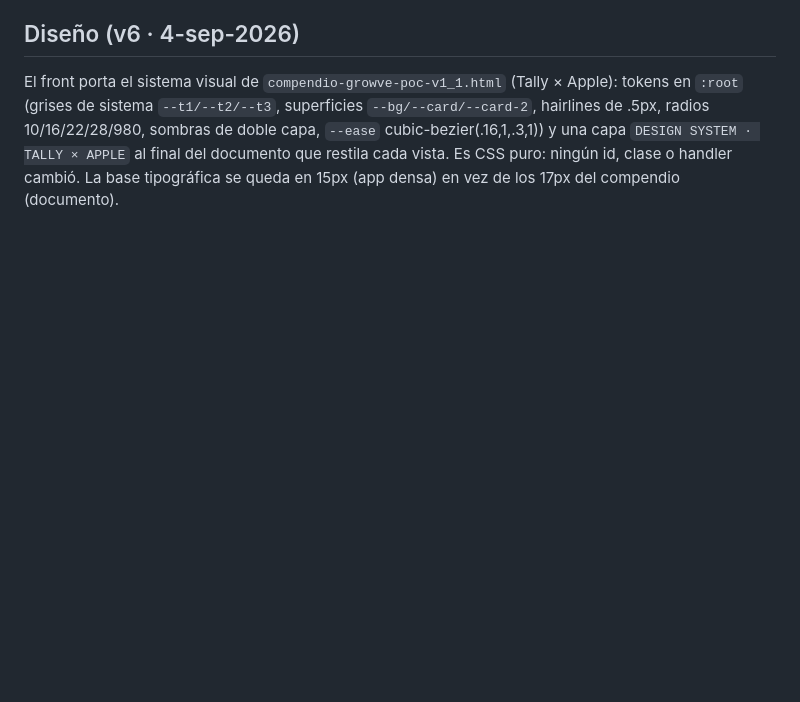
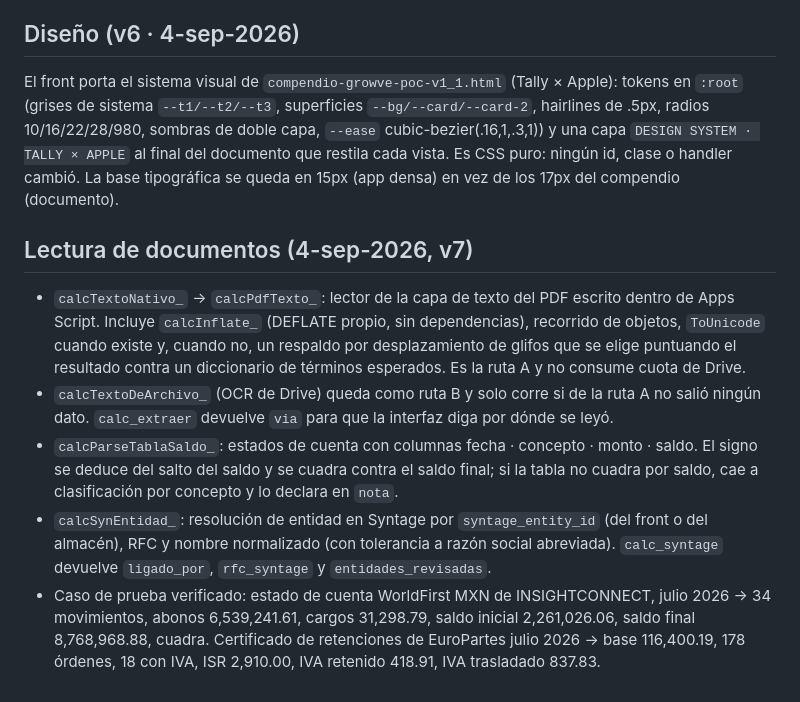
Before and after one commit to nachoucros-col/tally-ops-interface, a Markdown page: docs/calculo-impuestos-integracion.md, the part around the change. GitHub-like rendering; blank space fills up the shorter version.

```diff
--- a/docs/calculo-impuestos-integracion.md
+++ b/docs/calculo-impuestos-integracion.md
@@ -29,3 +29,10 @@ Paquete construido el 3–4 sep 2026. Todo lo que está aquí funciona sin IA en
 
 ## Diseño (v6 · 4-sep-2026)
 El front porta el sistema visual de `compendio-growve-poc-v1_1.html` (Tally × Apple): tokens en `:root` (grises de sistema `--t1/--t2/--t3`, superficies `--bg/--card/--card-2`, hairlines de .5px, radios 10/16/22/28/980, sombras de doble capa, `--ease` cubic-bezier(.16,1,.3,1)) y una capa `DESIGN SYSTEM · TALLY × APPLE` al final del documento que restila cada vista. Es CSS puro: ningún id, clase o handler cambió. La base tipográfica se queda en 15px (app densa) en vez de los 17px del compendio (documento).
+
+## Lectura de documentos (4-sep-2026, v7)
+- `calcTextoNativo_` → `calcPdfTexto_`: lector de la capa de texto del PDF escrito dentro de Apps Script. Incluye `calcInflate_` (DEFLATE propio, sin dependencias), recorrido de objetos, `ToUnicode` cuando existe y, cuando no, un respaldo por desplazamiento de glifos que se elige puntuando el resultado contra un diccionario de términos esperados. Es la ruta A y no consume cuota de Drive.
+- `calcTextoDeArchivo_` (OCR de Drive) queda como ruta B y solo corre si de la ruta A no salió ningún dato. `calc_extraer` devuelve `via` para que la interfaz diga por dónde se leyó.
+- `calcParseTablaSaldo_`: estados de cuenta con columnas fecha · concepto · monto · saldo. El signo se deduce del salto del saldo y se cuadra contra el saldo final; si la tabla no cuadra por saldo, cae a clasificación por concepto y lo declara en `nota`.
+- `calcSynEntidad_`: resolución de entidad en Syntage por `syntage_entity_id` (del front o del almacén), RFC y nombre normalizado (con tolerancia a razón social abreviada). `calc_syntage` devuelve `ligado_por`, `rfc_syntage` y `entidades_revisadas`.
+- Caso de prueba verificado: estado de cuenta WorldFirst MXN de INSIGHTCONNECT, julio 2026 → 34 movimientos, abonos 6,539,241.61, cargos 31,298.79, saldo inicial 2,261,026.06, saldo final 8,768,968.88, cuadra. Certificado de retenciones de EuroPartes julio 2026 → base 116,400.19, 178 órdenes, 18 con IVA, ISR 2,910.00, IVA retenido 418.91, IVA trasladado 837.83.
```
Also changed, not shown: docs/calculo-impuestos-SOP.md (+5 -3 lines).
